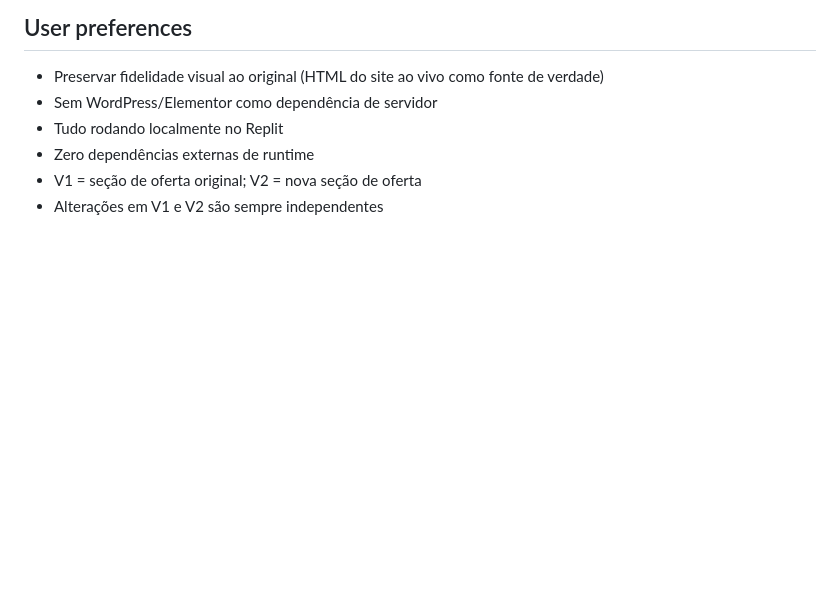
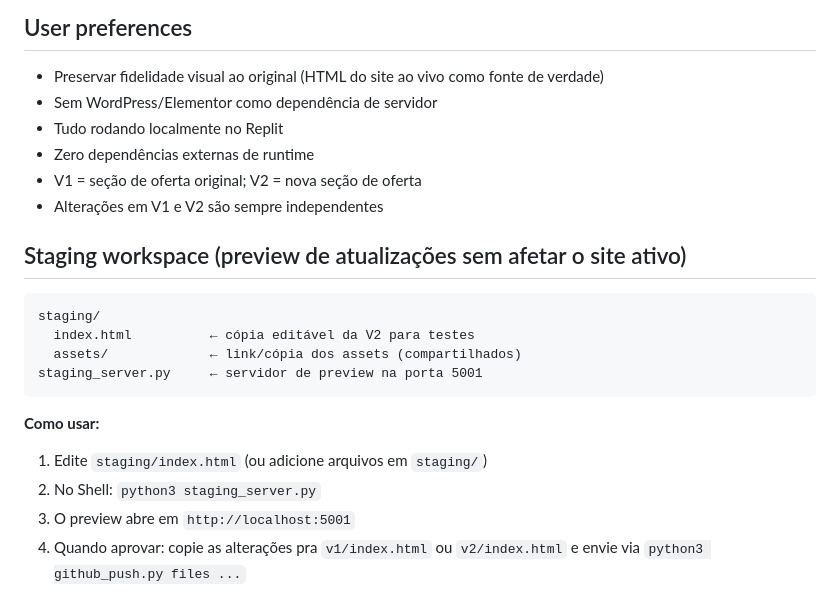
Before and after one commit to overshotzadm/overshotz, a Markdown page: replit.md, the part around the change. Rendered like a GitHub page; blank space fills up the shorter version.

Commit message:
chore: update files — replit.md

````diff
--- a/replit.md
+++ b/replit.md
@@ -115,3 +115,18 @@ overshotz.com.br/
 - Zero dependências externas de runtime
 - V1 = seção de oferta original; V2 = nova seção de oferta
 - Alterações em V1 e V2 são sempre independentes
+
+## Staging workspace (preview de atualizações sem afetar o site ativo)
+
+```
+staging/
+  index.html          ← cópia editável da V2 para testes
+  assets/             ← link/cópia dos assets (compartilhados)
+staging_server.py     ← servidor de preview na porta 5001
+```
+
+**Como usar:**
+1. Edite `staging/index.html` (ou adicione arquivos em `staging/`)
+2. No Shell: `python3 staging_server.py`
+3. O preview abre em `http://localhost:5001`
+4. Quando aprovar: copie as alterações pra `v1/index.html` ou `v2/index.html` e envie via `python3 github_push.py files ...`
````
